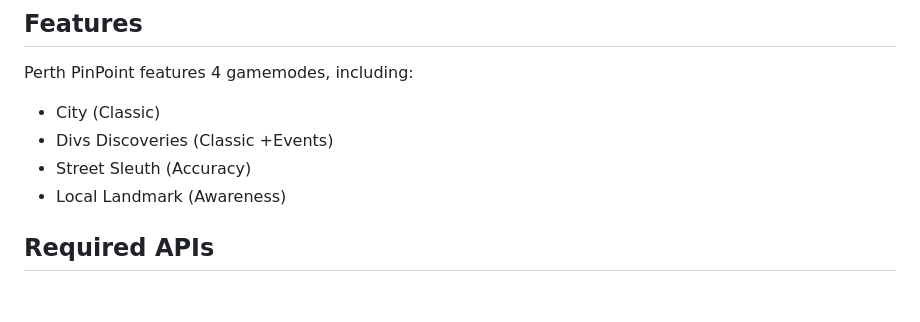
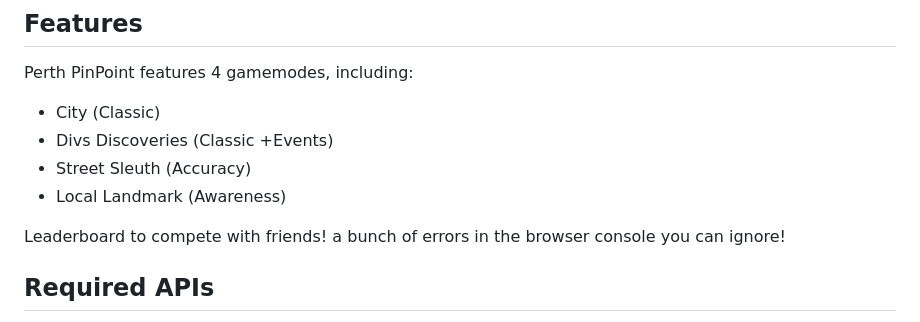
Before and after one commit to codersforcauses/beginner-2023summer-g4, a Markdown page: README.md, the part around the change. GitHub-like rendering; blank space fills up the shorter version.

```diff
--- a/README.md
+++ b/README.md
@@ -24,6 +24,9 @@ Perth PinPoint features 4 gamemodes, including:
 - Divs Discoveries (Classic +Events)
 - Street Sleuth (Accuracy)
 - Local Landmark (Awareness)
+
+Leaderboard to compete with friends!
+a bunch of errors in the browser console you can ignore!
 
 ## Required APIs
 Perth PinPoint relies on multiple APIs in order to function, this includes `<apis>`. Perth PinPoint provides restricted keys for this that are free to use, however instructions on using your own API keys are below:
```
